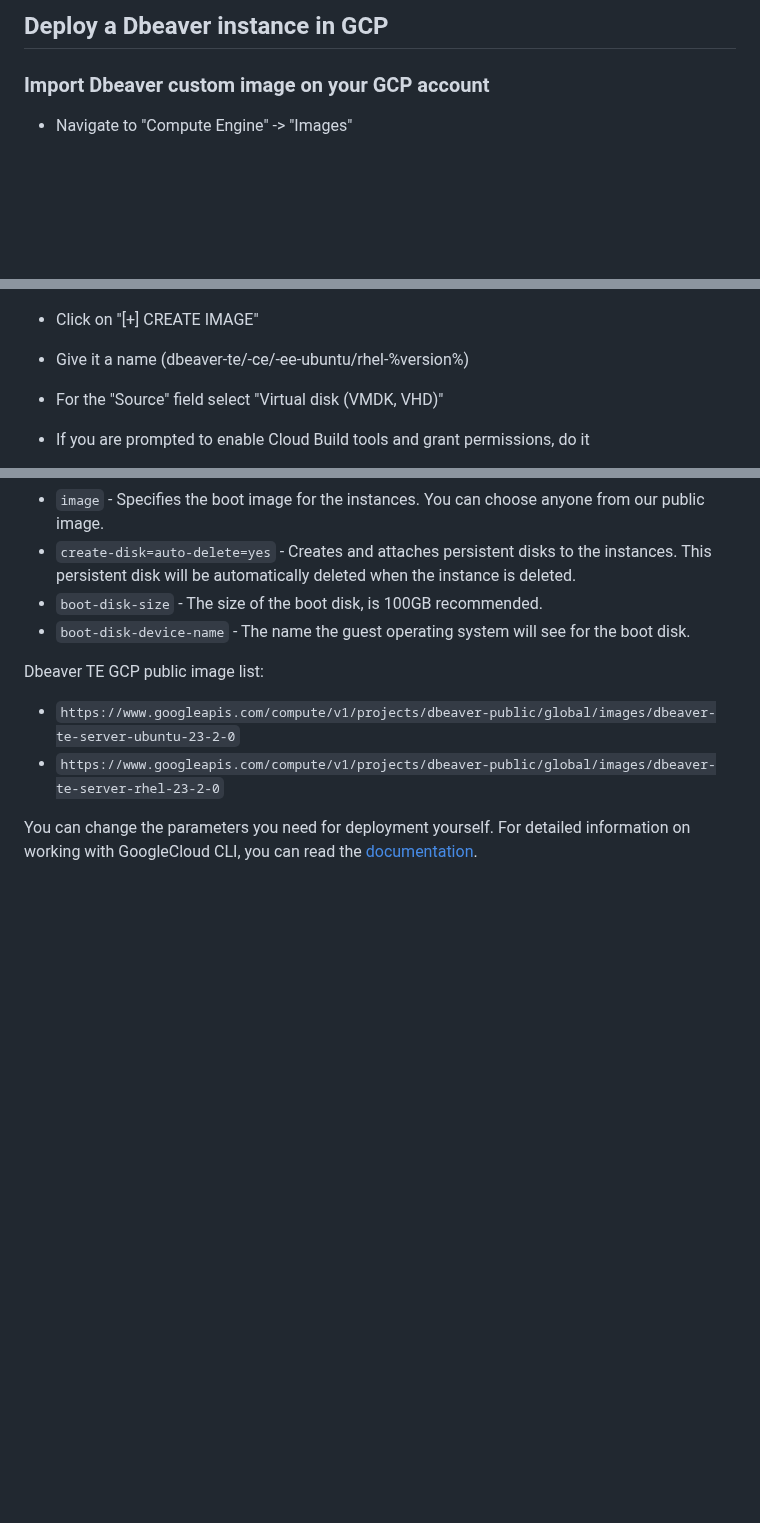
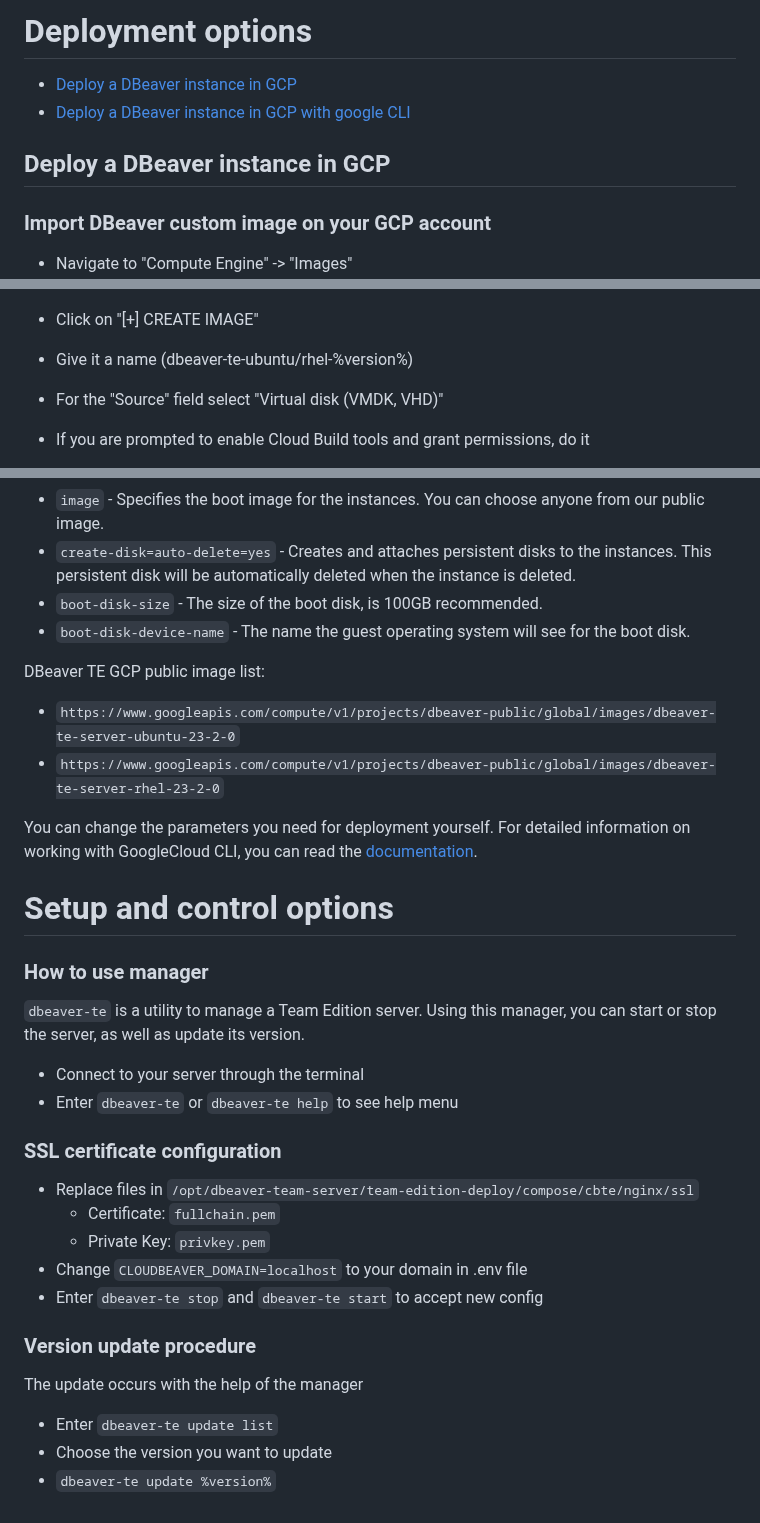
Before and after one commit to dbeaver/team-edition-deploy, a Markdown page: GCP/README.md, 3 parts joined by grey strips. Rendered like a GitHub page; blank space fills up the shorter version.

Commit message:
Add links to title and chapter about manager and ssl

```diff
--- a/GCP/README.md
+++ b/GCP/README.md
@@ -1,12 +1,18 @@
-## Deploy a Dbeaver instance in GCP
+# Deployment options
 
-### Import Dbeaver custom image on your GCP account
+- [Deploy a DBeaver instance in GCP](#deploy-a-dbeaver-instance-in-gcp)
+- [Deploy a DBeaver instance in GCP with google CLI](#deploy-a-dbeaver-instance-in-gcp-with-google-cli)
+
+
+## Deploy a DBeaver instance in GCP
+
+### Import DBeaver custom image on your GCP account
 
 - Navigate to "Compute Engine" -> "Images"
 ![Alt text](<image1.png>)
 
 - Click on "[+] CREATE IMAGE"
-- Give it a name (dbeaver-te/-ce/-ee-ubuntu/rhel-%version%)
+- Give it a name (dbeaver-te-ubuntu/rhel-%version%)
 - For the "Source" field select "Virtual disk (VMDK, VHD)"
 - If you are prompted to enable Cloud Build tools and grant permissions, do it
 - Copy the following URI in the "Cloud Storage file" field and click BROWSE
@@ -75,9 +81,37 @@ Where:
 - `boot-disk-size` - The size of the boot disk, is 100GB recommended.
 - `boot-disk-device-name` - The name the guest operating system will see for the boot disk.
 
-Dbeaver TE GCP public image list:
+DBeaver TE GCP public image list:
 - `https://www.googleapis.com/compute/v1/projects/dbeaver-public/global/images/dbeaver-te-server-ubuntu-23-2-0`
 - `https://www.googleapis.com/compute/v1/projects/dbeaver-public/global/images/dbeaver-te-server-rhel-23-2-0`
 
 
 You can change the parameters you need for deployment yourself. For detailed information on working with GoogleCloud CLI, you can read the [documentation](https://cloud.google.com/sdk/gcloud/reference/beta/compute/instances/create).
+
+
+# Setup and control options
+
+### How to use manager
+
+`dbeaver-te` is a utility to manage a Team Edition server. Using this manager, you can start or stop the server, as well as update its version.
+
+- Connect to your server through the terminal
+- Enter `dbeaver-te` or `dbeaver-te help` to see help menu
+
+
+### SSL certificate configuration
+
+- Replace files in `/opt/dbeaver-team-server/team-edition-deploy/compose/cbte/nginx/ssl`
+   - Certificate: `fullchain.pem`
+   - Private Key: `privkey.pem`
+- Change `CLOUDBEAVER_DOMAIN=localhost` to your domain in .env file
+- Enter `dbeaver-te stop` and `dbeaver-te start` to accept new config
+
+
+### Version update procedure
+
+The update occurs with the help of the manager
+
+- Enter `dbeaver-te update list`
+- Choose the version you want to update
+- `dbeaver-te update %version%`
```
Also changed, not shown: other parts of GCP/README.md (+6 -6 lines).
